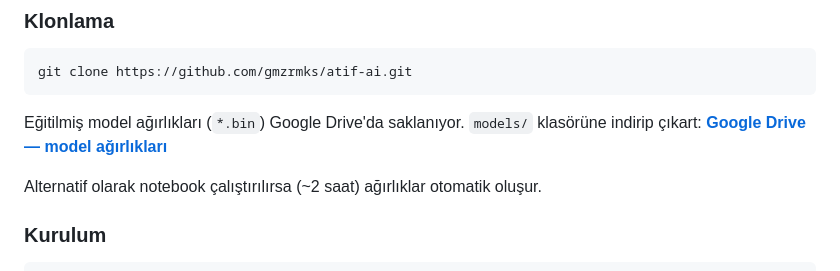
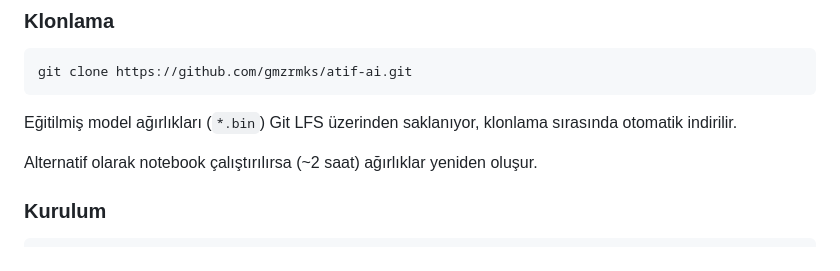
Before and after one commit to gmzrmks/atif-ai, a Markdown page: README.md, the part around the change. Drawn GitHub-style.

Commit message:
Update README: model weights via Git LFS

````diff
--- a/README.md
+++ b/README.md
@@ -102,11 +102,9 @@ kazandırdı. Sonuç, SciFact leaderboard'unda SciBERT-base ile elde edilen tipi
 git clone https://github.com/gmzrmks/atif-ai.git
 ```
 
-Eğitilmiş model ağırlıkları (`*.bin`) Google Drive'da saklanıyor.
-`models/` klasörüne indirip çıkart:
-**[Google Drive — model ağırlıkları](DRIVE_LINK_BURAYA)**
+Eğitilmiş model ağırlıkları (`*.bin`) Git LFS üzerinden saklanıyor, klonlama sırasında otomatik indirilir.
 
-Alternatif olarak notebook çalıştırılırsa (~2 saat) ağırlıklar otomatik oluşur.
+Alternatif olarak notebook çalıştırılırsa (~2 saat) ağırlıklar yeniden oluşur.
 
 ### Kurulum
 ```bash
````
